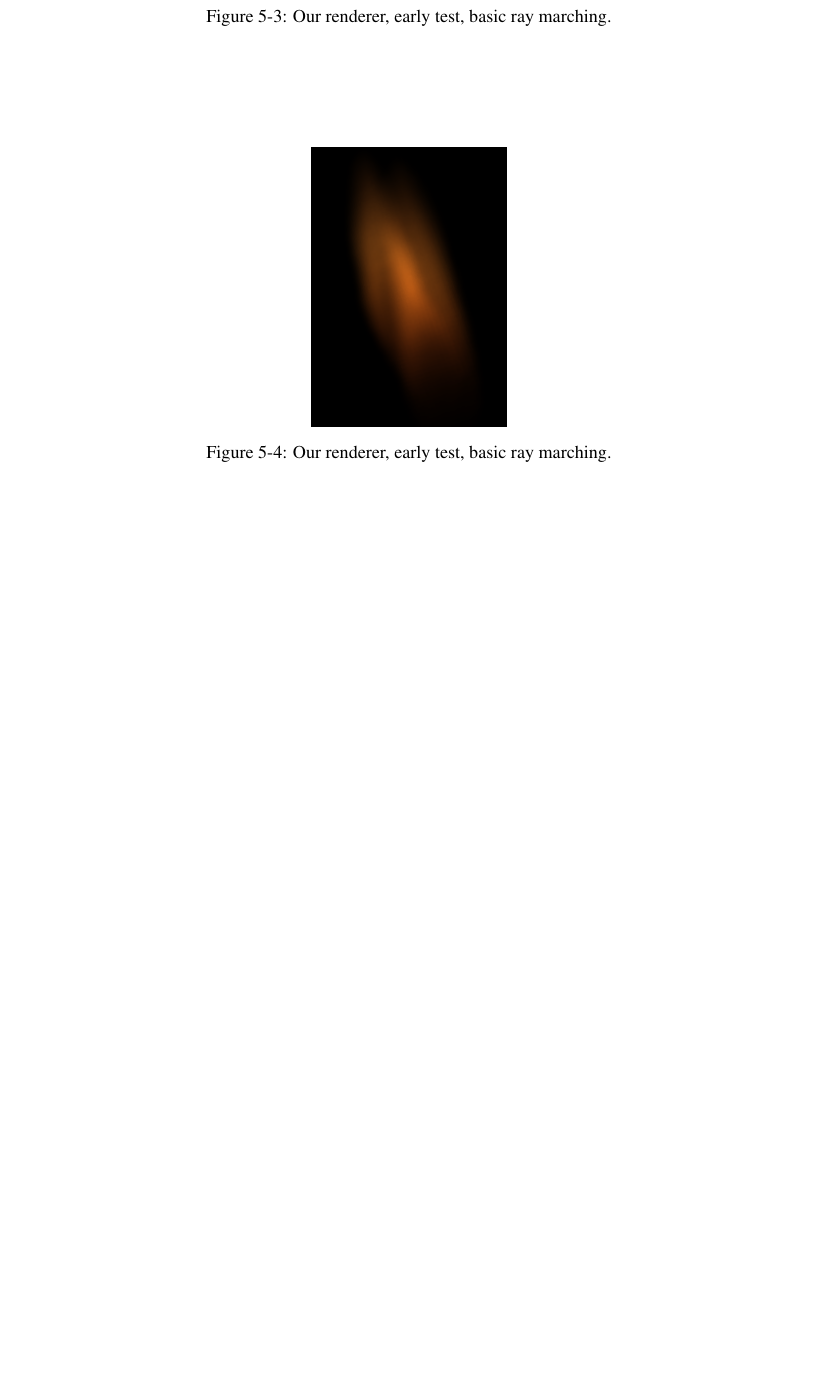
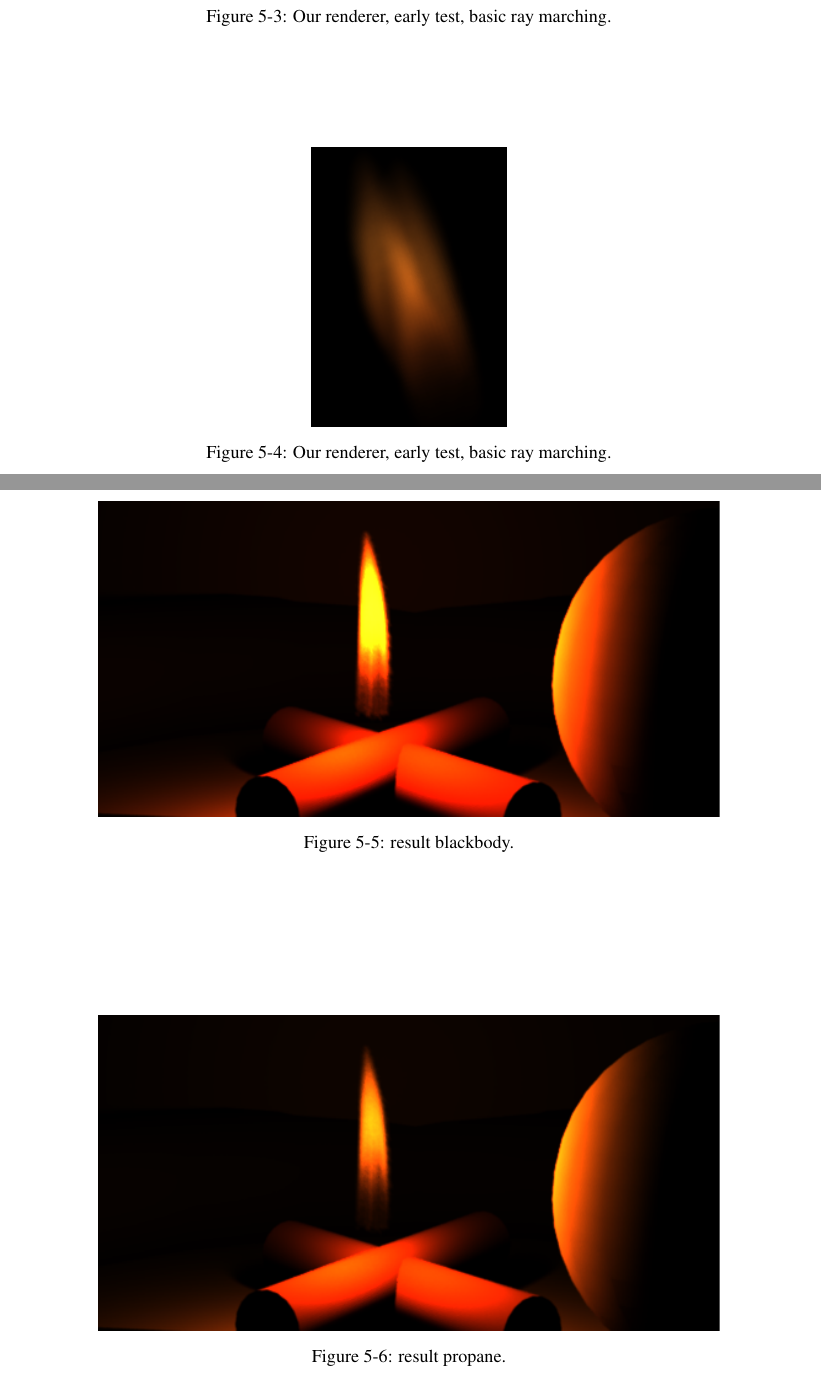
Before and after one commit to Era-Dorta/fire-modeling, a LaTeX thesis (report/fire_rendering.tex, which reads report/results.tex): part of page 38 of 45 before the commit and two parts of pages 38 and 39 of 47 after it, the two joined at a grey line, cut so that both start at the same text, the shorter picture padded with empty space. Compiled offline with pdfLaTeX.

Commit message:
Report, added more images to results chapter

```diff
--- a/report/results.tex
+++ b/report/results.tex
@@ -64,3 +64,15 @@ Although the fire itself looks more realistic, the only alteration in neighbouri
 	\caption{Our renderer, early test, basic ray marching.}
 	\label{fig:result_synthetic}
 \end{figure}
+
+\begin{figure}[htbp!]
+	\centering
+	\includegraphics[width=0.8\textwidth, trim={8cm 0 8cm 10cm}, clip]{img/result_blackbody}
+	\caption{result blackbody.}
+	\label{fig:result_blackbody}
+\end{figure}
+
+\begin{figure}[htbp!]
+	\centering
+	\includegraphics[width=0.8\textwidth, trim={8cm 0 8cm 10cm}, clip]{img/result_propane}
+	\caption{result propane.}
```
Also changed, not shown: report/img/result_blackbody.png (added), report/img/result_copper.png (added), report/img/result_propane.png (added), report/img/result_sulfur.png (added), report/results.tex (16 more changed lines).
